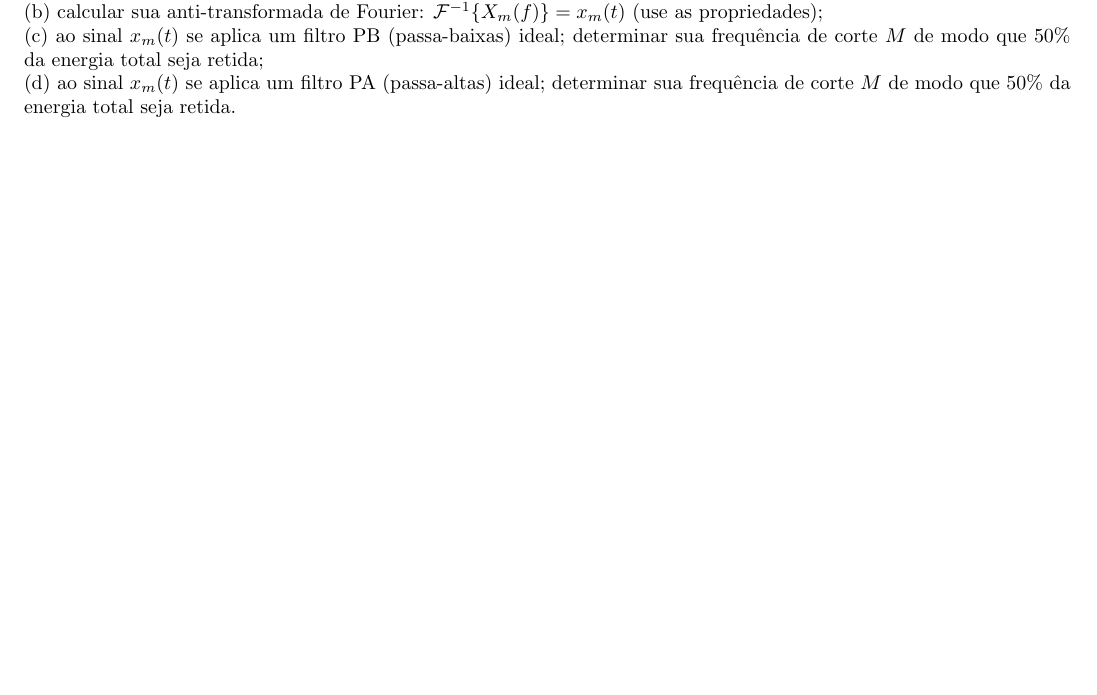
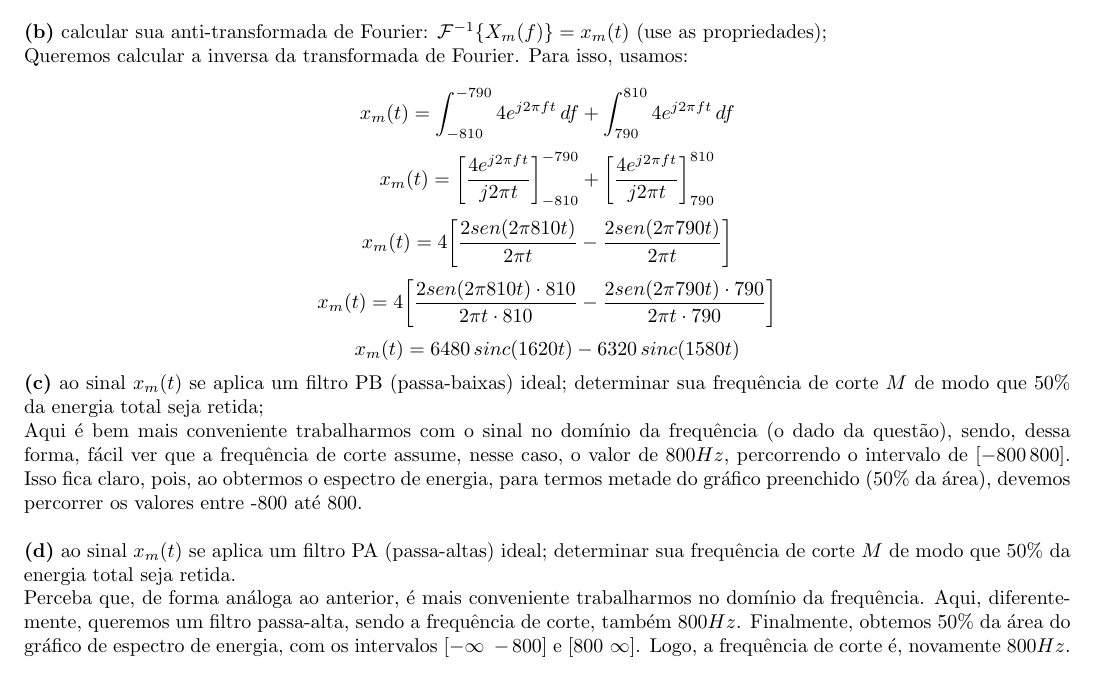
Before and after one commit to mhscardoso/Sig.Sistems, a LaTeX document (Trabalho 2/main.tex): part of page 3 of 3, cut so that both start at the same text. Compiled offline with pdfLaTeX.

Commit message:
Question 3 - The End

```diff
--- a/Trabalho 2/main.tex
+++ b/Trabalho 2/main.tex
@@ -116,7 +116,3 @@ Finalmente, a banda de passagem que retém $95\%$ da energia é para $f_{M} = 2.
 {\textbf 3.)} Um sinal é caracterizado por\\
 {\textbf G2:} $ X_{m}(f) = 80p_{20}(f + 810) + 80p_{20}(f - 790) $\\
 com frequências medidas em $kHz$. Lembrar que $p_{\Delta}(f - \tau)$ denota um pulso de largura $\Delta$, amplitude $\Delta^{-1}$ e aplicado a partir de $\tau$, com transformada conhecida.\\
-(a) Esboçar os espectros de amplitude e de energia;\\
-(b) calcular sua anti-transformada de Fourier: $\mathcal{F}^{-1} \{X_{m}(f)\} = x_{m}(t)$ (use as propriedades);\\
-(c) ao sinal $x_{m}(t)$ se aplica um filtro PB (passa-baixas) ideal; determinar sua frequência de corte $M$ de modo que 50\% da energia total seja retida;\\
-(d) ao sinal $x_{m}(t)$ se aplica um filtro PA (passa-altas) ideal; determinar sua frequência de corte $M$ de modo que 50\% da energia total seja retida.
@@ -123,2 +123,28 @@ com frequências medidas em $kHz$. Lembrar que $p_{\Delta}(f - \tau)$ denota um
+        \includegraphics[scale=0.27]{plot3a2.jpeg}
+    \end{minipage}
+    \begin{minipage}[!]{0.48\linewidth}
+        \includegraphics[scale=0.27]{plot3a1.jpeg}
+    \end{minipage}
+\end{figure}
+
+{\textbf{(b)}} calcular sua anti-transformada de Fourier: $\mathcal{F}^{-1} \{X_{m}(f)\} = x_{m}(t)$ (use as propriedades);
+
+Queremos calcular a inversa da transformada de Fourier. Para isso, usamos:
+
+\[x_{m}(t) = \int_{-810}^{-790} 4e^{j2\pi ft}\,df + \int_{790}^{810} 4e^{j2\pi ft}\, df\]
+\[x_{m}(t) = \biggl[\frac{4e^{j2\pi ft}}{j2\pi t}\biggr]_{-810}^{-790} + \biggl[\frac{4e^{j2\pi ft}}{j2\pi t}\biggr]_{790}^{810}\]
+\[x_{m}(t) = 4\biggl[\frac{2sen(2\pi 810t)}{2\pi t} - \frac{2sen(2\pi 790t)}{2\pi t}\biggr]\]
+\[x_{m}(t) = 4\biggl[\frac{2sen(2\pi 810t) \cdot 810}{2\pi t \cdot 810} - \frac{2sen(2\pi 790t) \cdot 790}{2\pi t \cdot 790}\biggr]\]
+\[x_{m}(t) = 6480\,sinc(1620t) - 6320\,sinc(1580t)\]
+
+{\textbf{(c)}} ao sinal $x_{m}(t)$ se aplica um filtro PB (passa-baixas) ideal; determinar sua frequência de corte $M$ de modo que 50\% da energia total seja retida;
+
+Aqui é bem mais conveniente trabalharmos com o sinal no domínio da frequência (o dado da questão), sendo, dessa forma, fácil ver que a frequência de corte assume, nesse caso, o valor de $800Hz$, percorrendo o intervalo de $[-800\, 800]$. Isso fica claro, pois, ao obtermos o espectro de energia, para termos metade do gráfico preenchido (50\% da área), devemos percorrer os valores entre -800 até 800.
+
+\vspace{\baselineskip}
+
+{\textbf{(d)}} ao sinal $x_{m}(t)$ se aplica um filtro PA (passa-altas) ideal; determinar sua frequência de corte $M$ de modo que 50\% da energia total seja retida.
+
+Perceba que, de forma análoga ao anterior, é mais conveniente trabalharmos no domínio da frequência. Aqui, diferentemente, queremos um filtro passa-alta, sendo a frequência de corte, também $800Hz$. Finalmente, obtemos 50\% da área do gráfico de espectro de energia, com os intervalos $[-\infty\,\,-800]$ e $[800\,\,\infty]$. Logo, a frequência de corte é, novamente $800Hz$.
 
 \end{document}
```
Also changed, not shown: Trabalho 2/images/plot3a1.jpeg (added), Trabalho 2/images/plot3a2.jpeg (added), Trabalho 2/main.pdf, Trabalho 2/main.tex (4 more changed lines).
